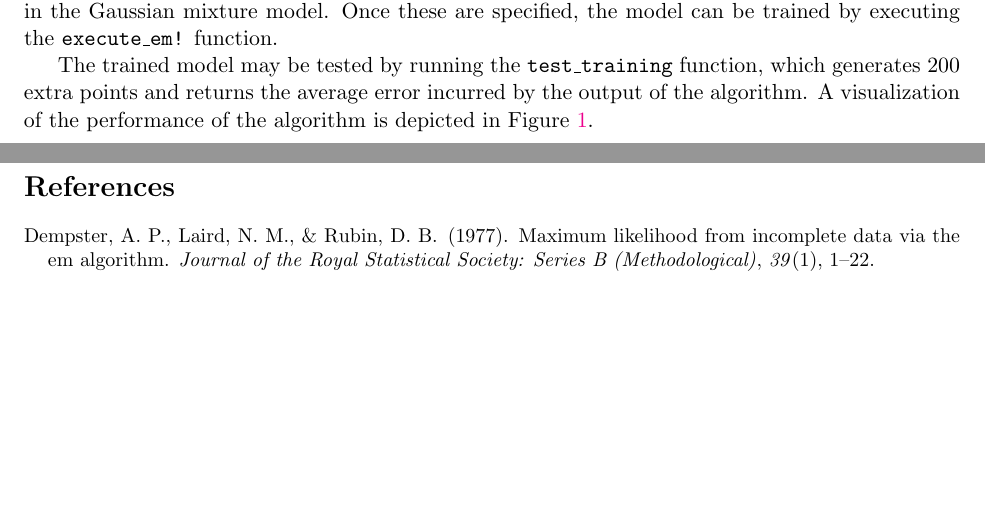
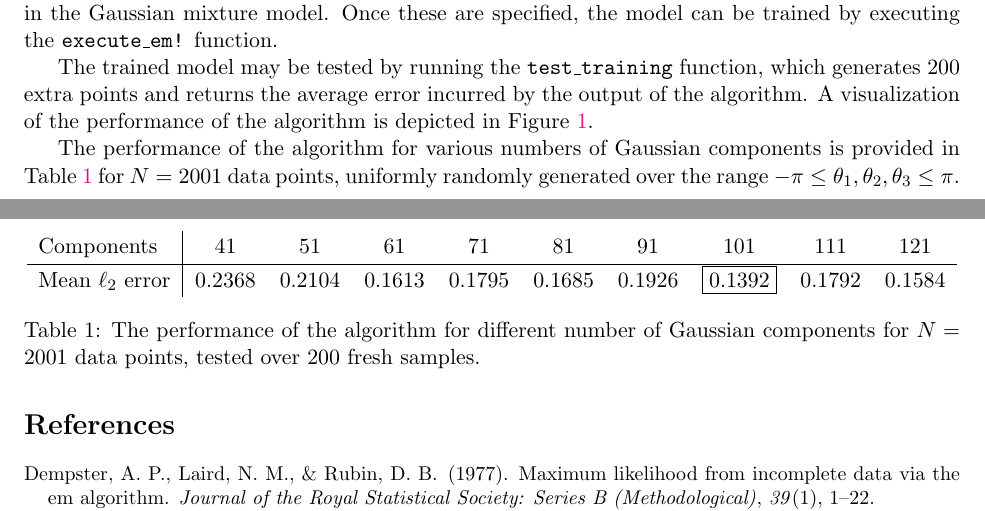
Before and after one commit to Symplectomorphism/gmm-ik, a LaTeX document (TeX/root.tex, which reads TeX/contents/numerical.tex): two parts of pages 4 and 5 of 5, joined at a grey line, cut so that both start at the same text, the shorter picture padded with empty space. Compiled offline with pdfLaTeX.

Commit message:
more figures in the table.

```diff
--- a/TeX/contents/numerical.tex
+++ b/TeX/contents/numerical.tex
@@ -12,3 +12,20 @@ The trained model may be tested by running the \texttt{test\_training} function,
 which generates $200$ extra points and returns the average error incurred by the
 output of the algorithm. A visualization of the performance of the algorithm is
 depicted in Figure~\ref{fig:example_sol}.
+
+The performance of the algorithm for various numbers of Gaussian components is
+provided in Table~\ref{tab:perf_wrt_components} for $N=2001$ data points,
+uniformly randomly generated over the range $-\pi \leq \theta_1, \theta_2,
+\theta_3 \leq \pi$.
+
+\begin{table}[t]
+    \centering
+    {\renewcommand{\arraystretch}{1.2}
+\begin{tabular}{l|ccccccccc}
+    Components & $41$ & $51$ & $61$ & $71$ & $81$ & $91$ & $101$ & $111$ & $121$ \\ \hline
+    Mean $\ell_2$ error & $0.2368$ & $0.2104$ & $0.1613$ & $0.1795$ & $0.1685$ &
+    $0.1926$ & \fbox{$0.1392$} & $0.1792$ & $0.1584$
+\end{tabular}
+    }
+\caption{The performance of the algorithm for different number of Gaussian
+components for $N = 2001$ data points, tested over $200$ fresh samples.}
```
Also changed, not shown: TeX/contents/theory.tex (+1 -1 lines), TeX/root.pdf, TeX/contents/numerical.tex (15 more changed lines), 1 other file.
